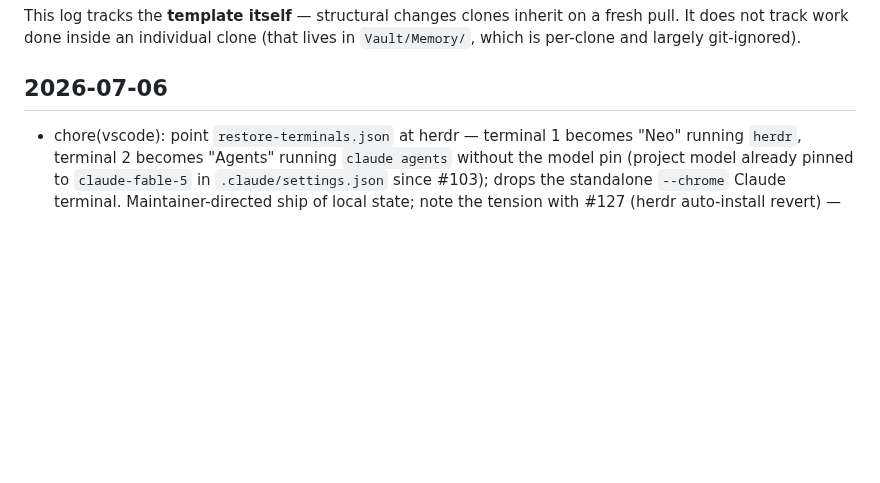
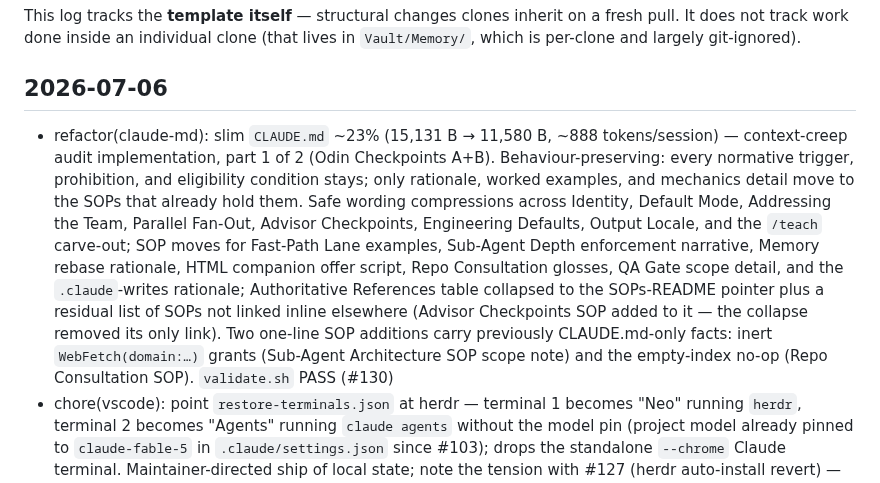
Before and after one commit to sq-cm/claude-template, a Markdown page: CHANGELOG.md, the part around the change. Drawn GitHub-style; blank space fills up the shorter version.

Commit message:
docs(changelog): entry for #130

```diff
--- a/CHANGELOG.md
+++ b/CHANGELOG.md
@@ -6,6 +6,7 @@ This log tracks the **template itself** — structural changes clones inherit on
 
 ## 2026-07-06
 
+- refactor(claude-md): slim `CLAUDE.md` ~23% (15,131 B → 11,580 B, ~888 tokens/session) — context-creep audit implementation, part 1 of 2 (Odin Checkpoints A+B). Behaviour-preserving: every normative trigger, prohibition, and eligibility condition stays; only rationale, worked examples, and mechanics detail move to the SOPs that already hold them. Safe wording compressions across Identity, Default Mode, Addressing the Team, Parallel Fan-Out, Advisor Checkpoints, Engineering Defaults, Output Locale, and the `/teach` carve-out; SOP moves for Fast-Path Lane examples, Sub-Agent Depth enforcement narrative, Memory rebase rationale, HTML companion offer script, Repo Consultation glosses, QA Gate scope detail, and the `.claude`-writes rationale; Authoritative References table collapsed to the SOPs-README pointer plus a residual list of SOPs not linked inline elsewhere (Advisor Checkpoints SOP added to it — the collapse removed its only link). Two one-line SOP additions carry previously CLAUDE.md-only facts: inert `WebFetch(domain:…)` grants (Sub-Agent Architecture SOP scope note) and the empty-index no-op (Repo Consultation SOP). `validate.sh` PASS (#130)
 - chore(vscode): point `restore-terminals.json` at herdr — terminal 1 becomes "Neo" running `herdr`, terminal 2 becomes "Agents" running `claude agents` without the model pin (project model already pinned to `claude-fable-5` in `.claude/settings.json` since #103); drops the standalone `--chrome` Claude terminal. Maintainer-directed ship of local state; note the tension with #127 (herdr auto-install revert) — clones without herdr get a failed command in that terminal on restore (#129)
 - feat(claude-md): add Engineering Defaults section to `CLAUDE.md` — two maintainer-set standing rules, placed between Output Economy and Memory so every persona and sub-agent inherits them: (1) commit messages never auto-add the agent name as co-author (no `Co-Authored-By: Claude ...` or session-link trailers), overriding any harness default; (2) technical decisions give little weight to development cost, preferring quality, simplicity, robustness, scalability, and long-term maintainability. Mirrors the same preferences set in the maintainer's user-global `~/.claude/CLAUDE.md`; template-level so fresh clones inherit both. `validate.sh` PASS (#128)
 - revert(install): roll back the herdr check + auto-install layer (#126) — maintainer decision to keep testing herdr locally until it stabilises before shipping auto-install to downstream clones. Removes the launcher pair `Vault/Scripts/herdr-launch.ps1`/`.sh`, installer step 4 in `install.sh`/`install.bat`, validate.sh Check 11 (back to 10 checks), the SETUP.md herdr appendix, and restores the pre-#126 `.vscode/restore-terminals.json`. Clean `git revert` of `c22e04d`; nothing else touched (#127)
```
